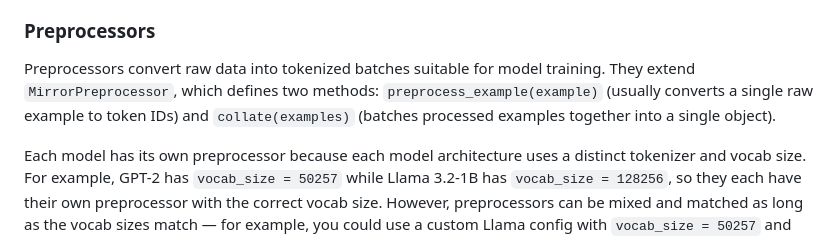
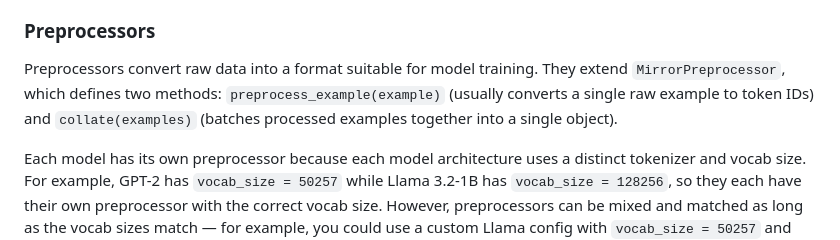
Before and after one commit to DRAGNLabs/MIRROR-Pipeline, a Markdown page: docs/mirror onboarding.md, the part around the change. Drawn GitHub-style.

Commit message:
missed a small change

```diff
--- a/docs/mirror onboarding.md
+++ b/docs/mirror onboarding.md
@@ -58,7 +58,7 @@ Available datasets include the HuggingFace datasets `ImdbDataset` and `WikitextD
 
 ### Preprocessors
 
-Preprocessors convert raw data into tokenized batches suitable for model training. They extend `MirrorPreprocessor`, which defines two methods: `preprocess_example(example)` (usually converts a single raw example to token IDs) and `collate(examples)` (batches processed examples together into a single object).
+Preprocessors convert raw data into a format suitable for model training. They extend `MirrorPreprocessor`, which defines two methods: `preprocess_example(example)` (usually converts a single raw example to token IDs) and `collate(examples)` (batches processed examples together into a single object).
 
 Each model has its own preprocessor because each model architecture uses a distinct tokenizer and vocab size. For example, GPT-2 has `vocab_size = 50257` while Llama 3.2-1B has `vocab_size = 128256`, so they each have their own preprocessor with the correct vocab size. However, preprocessors can be mixed and matched as long as the vocab sizes match — for example, you could use a custom Llama config with `vocab_size = 50257` and pair it with `MirrorGPTPreprocessor` instead.
 
```
